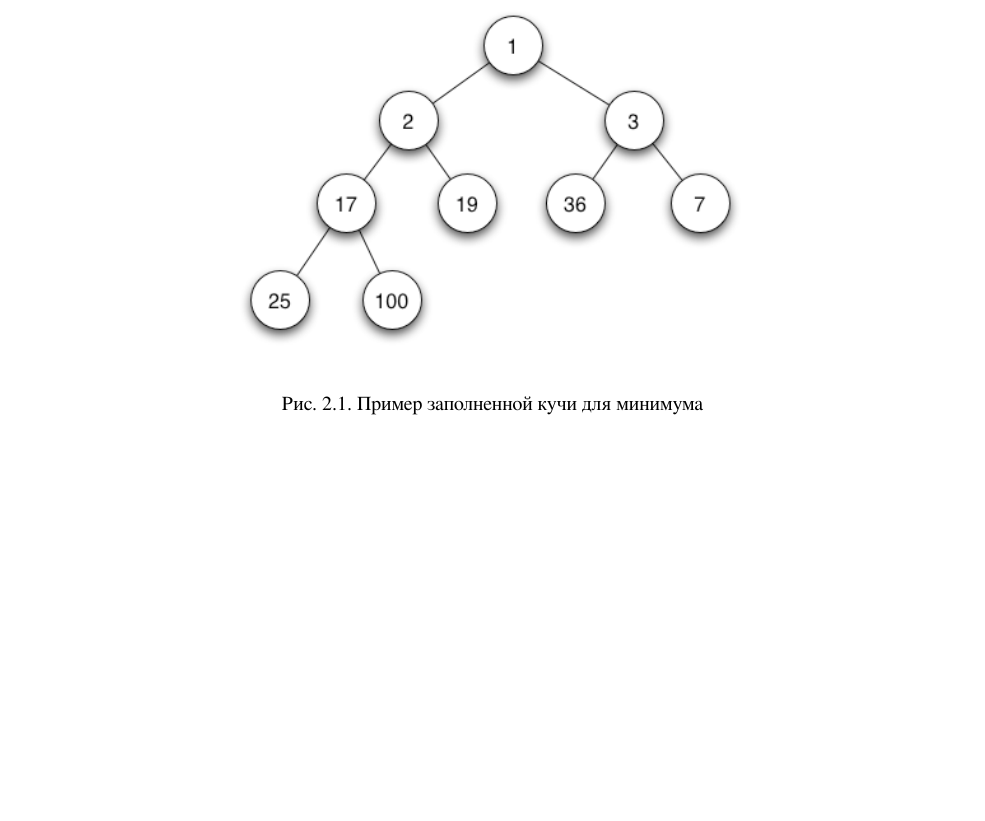
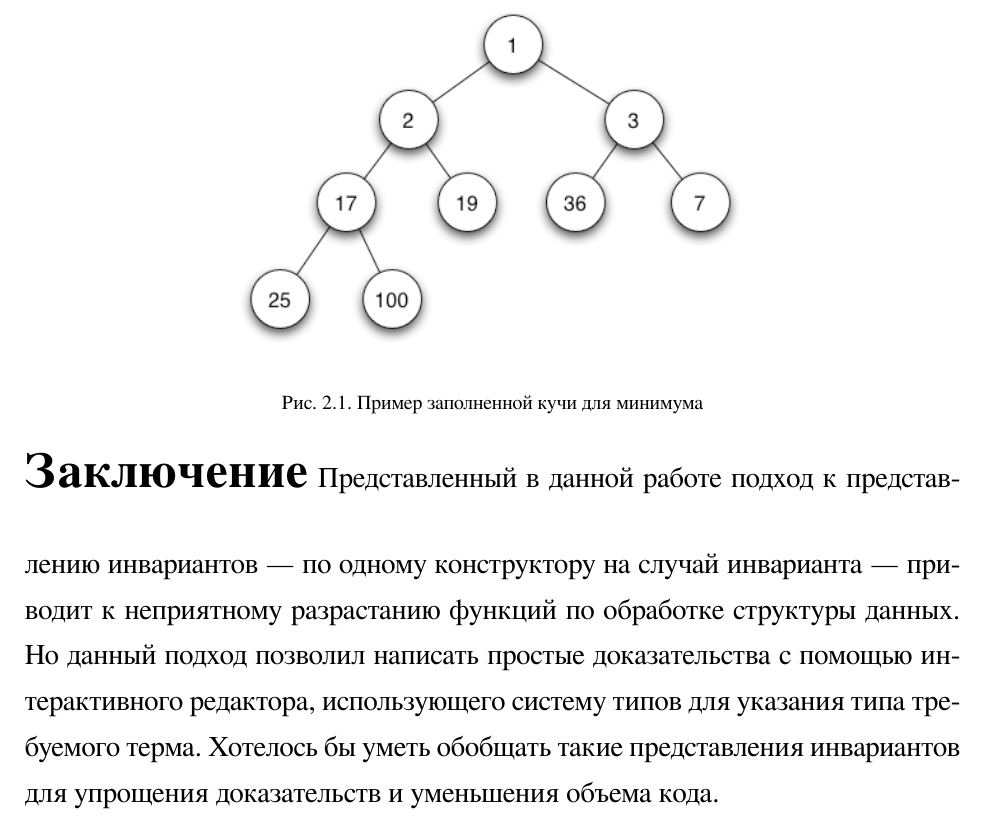
Before and after one commit to rybak/ITMO, a LaTeX thesis (thesis-src/thesis.tex): part of page 11 of 12, cut so that both start at the same text, the shorter picture padded with empty space. Compiled offline with XeLaTeX.

Commit message:
outro include

```diff
--- a/thesis-src/thesis.tex
+++ b/thesis-src/thesis.tex
@@ -135,7 +135,7 @@
 \input{parts/chapter1.tex}
 \input{parts/chapter2.tex}
 % \input{parts/chapter3.tex}
-% \input{parts/outro.tex}
+\input{parts/outro.tex}
 
 \printbibliography
 
```
